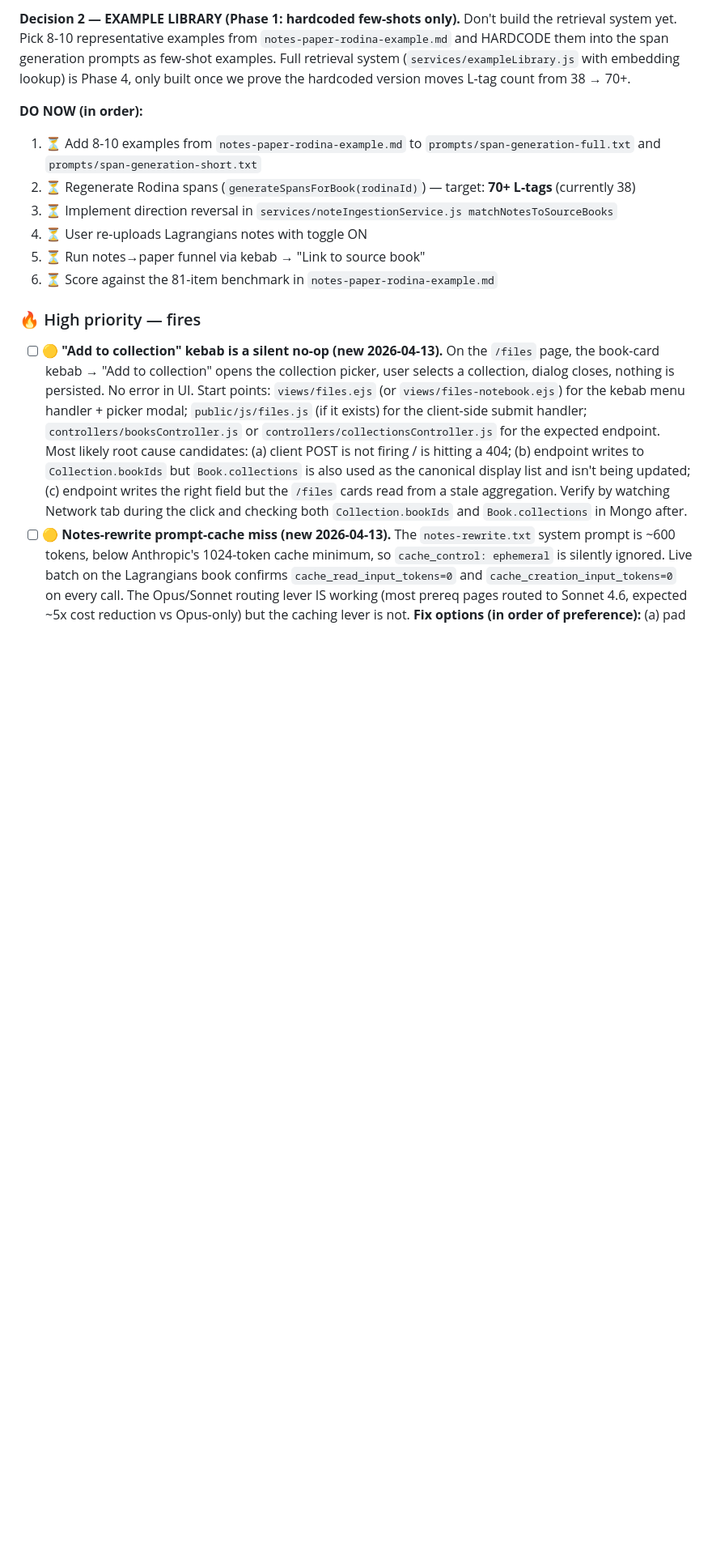
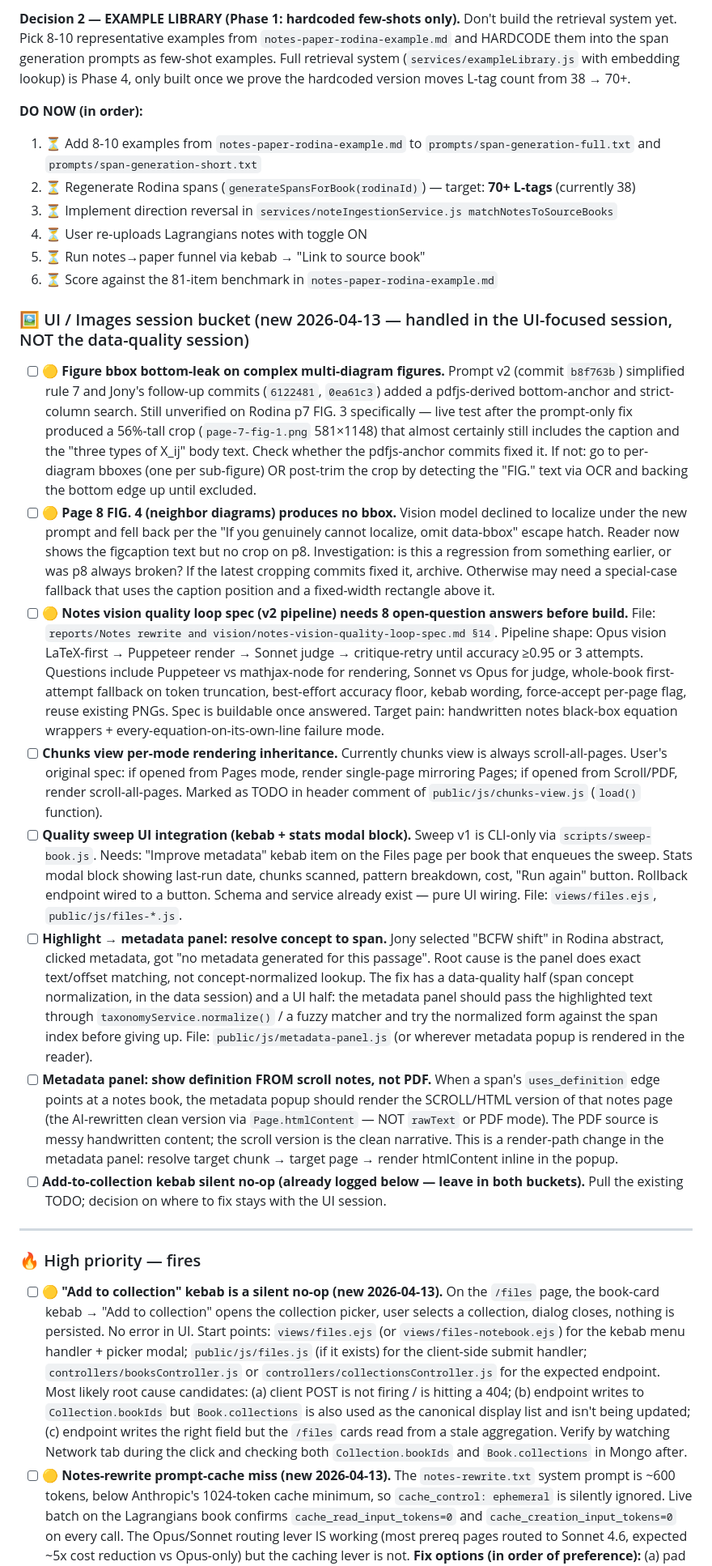
Before and after one commit to Jony-GydeRnE/research-library, a Markdown page: Vision/Updates:read-me:to-dos/to-do.md, the part around the change. Shown at 81% size. GitHub-like rendering; blank space fills up the shorter version.

```diff
--- a/Vision/Updates:read-me:to-dos/to-do.md
+++ b/Vision/Updates:read-me:to-dos/to-do.md
@@ -24,6 +24,19 @@ Two decisions, locked. Everything else (prompt caching, fine-tuning, specialist
 4. ⏳ User re-uploads Lagrangians notes with toggle ON
 5. ⏳ Run notes→paper funnel via kebab → "Link to source book"
 6. ⏳ Score against the 81-item benchmark in `notes-paper-rodina-example.md`
+
+### 🖼 UI / Images session bucket (new 2026-04-13 — handled in the UI-focused session, NOT the data-quality session)
+
+- [ ] 🟡 **Figure bbox bottom-leak on complex multi-diagram figures.** Prompt v2 (commit `b8f763b`) simplified rule 7 and Jony's follow-up commits (`6122481`, `0ea61c3`) added a pdfjs-derived bottom-anchor and strict-column search. Still unverified on Rodina p7 FIG. 3 specifically — live test after the prompt-only fix produced a 56%-tall crop (`page-7-fig-1.png` 581×1148) that almost certainly still includes the caption and the "three types of X_ij" body text. Check whether the pdfjs-anchor commits fixed it. If not: go to per-diagram bboxes (one per sub-figure) OR post-trim the crop by detecting the "FIG." text via OCR and backing the bottom edge up until excluded.
+- [ ] 🟡 **Page 8 FIG. 4 (neighbor diagrams) produces no bbox.** Vision model declined to localize under the new prompt and fell back per the "If you genuinely cannot localize, omit data-bbox" escape hatch. Reader now shows the figcaption text but no crop on p8. Investigation: is this a regression from something earlier, or was p8 always broken? If the latest cropping commits fixed it, archive. Otherwise may need a special-case fallback that uses the caption position and a fixed-width rectangle above it.
+- [ ] 🟡 **Notes vision quality loop spec (v2 pipeline) needs 8 open-question answers before build.** File: `reports/Notes rewrite and vision/notes-vision-quality-loop-spec.md §14`. Pipeline shape: Opus vision LaTeX-first → Puppeteer render → Sonnet judge → critique-retry until accuracy ≥0.95 or 3 attempts. Questions include Puppeteer vs mathjax-node for rendering, Sonnet vs Opus for judge, whole-book first-attempt fallback on token truncation, best-effort accuracy floor, kebab wording, force-accept per-page flag, reuse existing PNGs. Spec is buildable once answered. Target pain: handwritten notes black-box equation wrappers + every-equation-on-its-own-line failure mode.
+- [ ] **Chunks view per-mode rendering inheritance.** Currently chunks view is always scroll-all-pages. User's original spec: if opened from Pages mode, render single-page mirroring Pages; if opened from Scroll/PDF, render scroll-all-pages. Marked as TODO in header comment of `public/js/chunks-view.js` (`load()` function).
+- [ ] **Quality sweep UI integration (kebab + stats modal block).** Sweep v1 is CLI-only via `scripts/sweep-book.js`. Needs: "Improve metadata" kebab item on the Files page per book that enqueues the sweep. Stats modal block showing last-run date, chunks scanned, pattern breakdown, cost, "Run again" button. Rollback endpoint wired to a button. Schema and service already exist — pure UI wiring. File: `views/files.ejs`, `public/js/files-*.js`.
+- [ ] **Highlight → metadata panel: resolve concept to span.** Jony selected "BCFW shift" in Rodina abstract, clicked metadata, got "no metadata generated for this passage". Root cause is the panel does exact text/offset matching, not concept-normalized lookup. The fix has a data-quality half (span concept normalization, in the data session) and a UI half: the metadata panel should pass the highlighted text through `taxonomyService.normalize()` / a fuzzy matcher and try the normalized form against the span index before giving up. File: `public/js/metadata-panel.js` (or wherever metadata popup is rendered in the reader).
+- [ ] **Metadata panel: show definition FROM scroll notes, not PDF.** When a span's `uses_definition` edge points at a notes book, the metadata popup should render the SCROLL/HTML version of that notes page (the AI-rewritten clean version via `Page.htmlContent` — NOT `rawText` or PDF mode). The PDF source is messy handwritten content; the scroll version is the clean narrative. This is a render-path change in the metadata panel: resolve target chunk → target page → render htmlContent inline in the popup.
+- [ ] **Add-to-collection kebab silent no-op (already logged below — leave in both buckets).** Pull the existing TODO; decision on where to fix stays with the UI session.
+
+---
 
 ### 🔥 High priority — fires
 - [ ] 🟡 **"Add to collection" kebab is a silent no-op (new 2026-04-13).** On the `/files` page, the book-card kebab → "Add to collection" opens the collection picker, user selects a collection, dialog closes, nothing is persisted. No error in UI. Start points: `views/files.ejs` (or `views/files-notebook.ejs`) for the kebab menu handler + picker modal; `public/js/files.js` (if it exists) for the client-side submit handler; `controllers/booksController.js` or `controllers/collectionsController.js` for the expected endpoint. Most likely root cause candidates: (a) client POST is not firing / is hitting a 404; (b) endpoint writes to `Collection.bookIds` but `Book.collections` is also used as the canonical display list and isn't being updated; (c) endpoint writes the right field but the `/files` cards read from a stale aggregation. Verify by watching Network tab during the click and checking both `Collection.bookIds` and `Book.collections` in Mongo after.
```
Also changed, not shown: reports/2026-04-13/data-quality-focus.md (added, +277 -0 lines).
